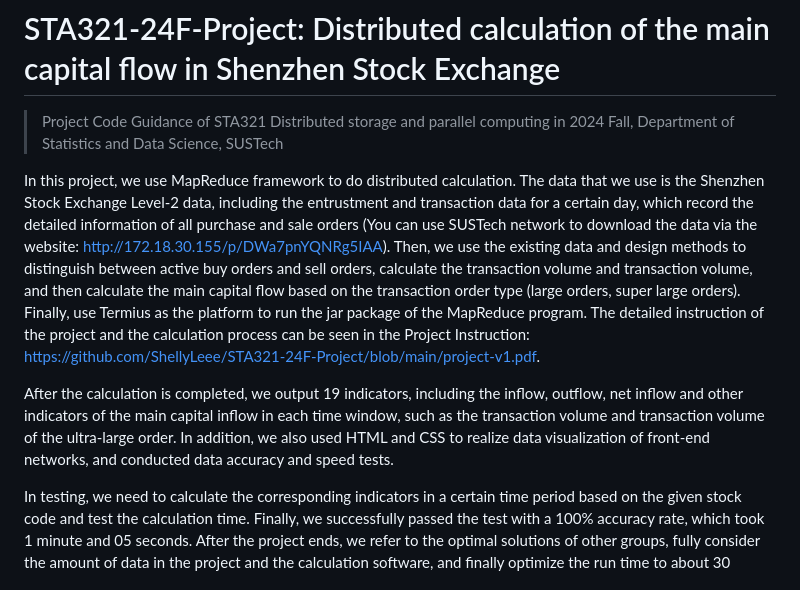
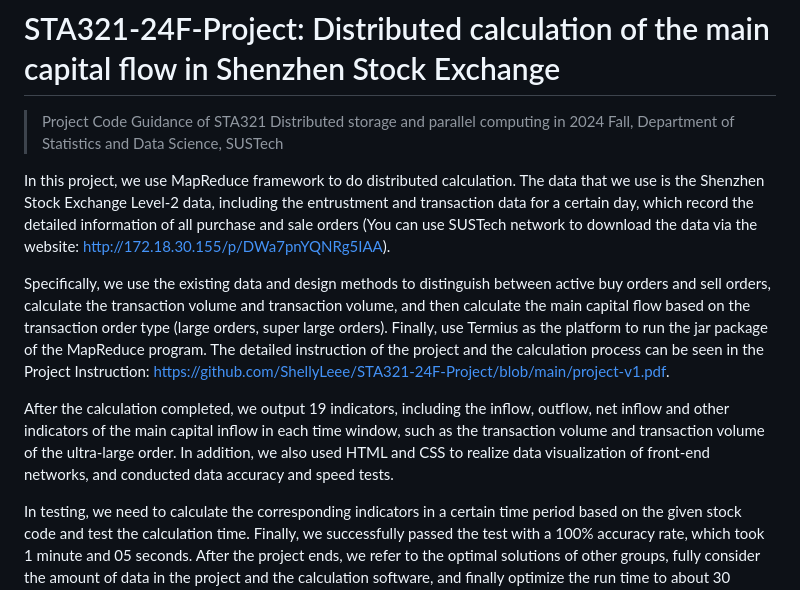
Before and after one commit to ShellyLeee/STA321-24F-Project, a Markdown page: README.md, the part around the change printed below. Rendered like a GitHub page.

```diff
--- a/README.md
+++ b/README.md
@@ -2,9 +2,11 @@
 
 > Project Code Guidance of STA321 Distributed storage and parallel computing in 2024 Fall, Department of Statistics and Data Science, SUSTech
 
-In this project, we use MapReduce framework to do distributed calculation. The data that we use is the Shenzhen Stock Exchange Level-2 data, including the entrustment and transaction data for a certain day, which record the detailed information of all purchase and sale orders (You can use SUSTech network to download the data via the website: http://172.18.30.155/p/DWa7pnYQNRg5IAA). Then, we use the existing data and design methods to distinguish between active buy orders and sell orders, calculate the transaction volume and transaction volume, and then calculate the main capital flow based on the transaction order type (large orders, super large orders). Finally, use Termius as the platform to run the jar package of the MapReduce program. The detailed instruction of the project and the calculation process can be seen in the Project Instruction: https://github.com/ShellyLeee/STA321-24F-Project/blob/main/project-v1.pdf.
+In this project, we use MapReduce framework to do distributed calculation. The data that we use is the Shenzhen Stock Exchange Level-2 data, including the entrustment and transaction data for a certain day, which record the detailed information of all purchase and sale orders (You can use SUSTech network to download the data via the website: http://172.18.30.155/p/DWa7pnYQNRg5IAA).
 
-After the calculation is completed, we output 19 indicators, including the inflow, outflow, net inflow and other indicators of the main capital inflow in each time window, such as the transaction volume and transaction volume of the ultra-large order. In addition, we also used HTML and CSS to realize data visualization of front-end networks, and conducted data accuracy and speed tests.
+Specifically, we use the existing data and design methods to distinguish between active buy orders and sell orders, calculate the transaction volume and transaction volume, and then calculate the main capital flow based on the transaction order type (large orders, super large orders). Finally, use Termius as the platform to run the jar package of the MapReduce program. The detailed instruction of the project and the calculation process can be seen in the Project Instruction: https://github.com/ShellyLeee/STA321-24F-Project/blob/main/project-v1.pdf.
+
+After the calculation completed, we output 19 indicators, including the inflow, outflow, net inflow and other indicators of the main capital inflow in each time window, such as the transaction volume and transaction volume of the ultra-large order. In addition, we also used HTML and CSS to realize data visualization of front-end networks, and conducted data accuracy and speed tests.
 
 In testing, we need to calculate the corresponding indicators in a certain time period based on the given stock code and test the calculation time. Finally, we successfully passed the test with a 100% accuracy rate, which took 1 minute and 05 seconds. After the project ends, we refer to the optimal solutions of other groups, fully consider the amount of data in the project and the calculation software, and finally optimize the run time to about 30 seconds using pseudo-distributed operations.
 
```
Also changed, not shown: other parts of README.md (+1 -1 lines).
